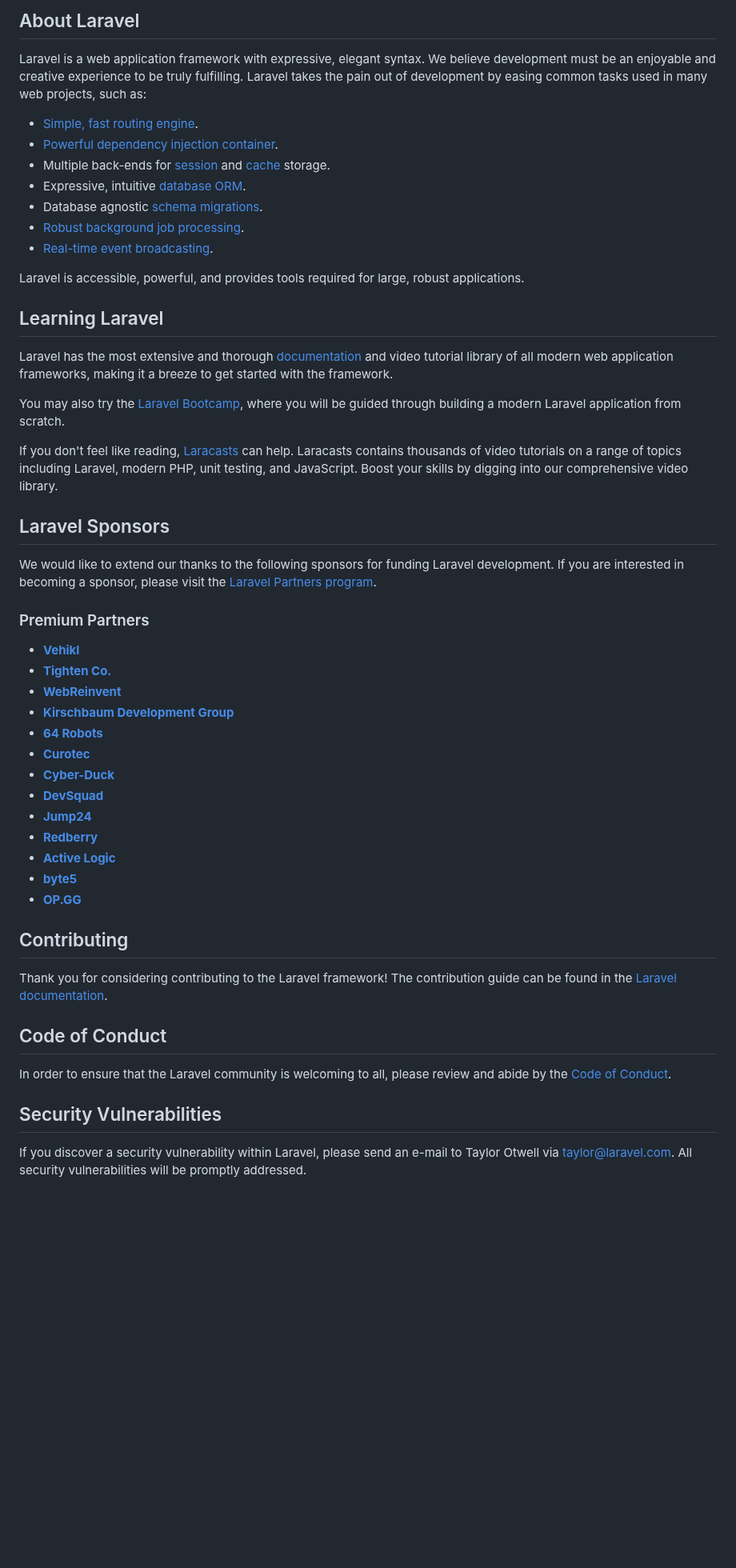
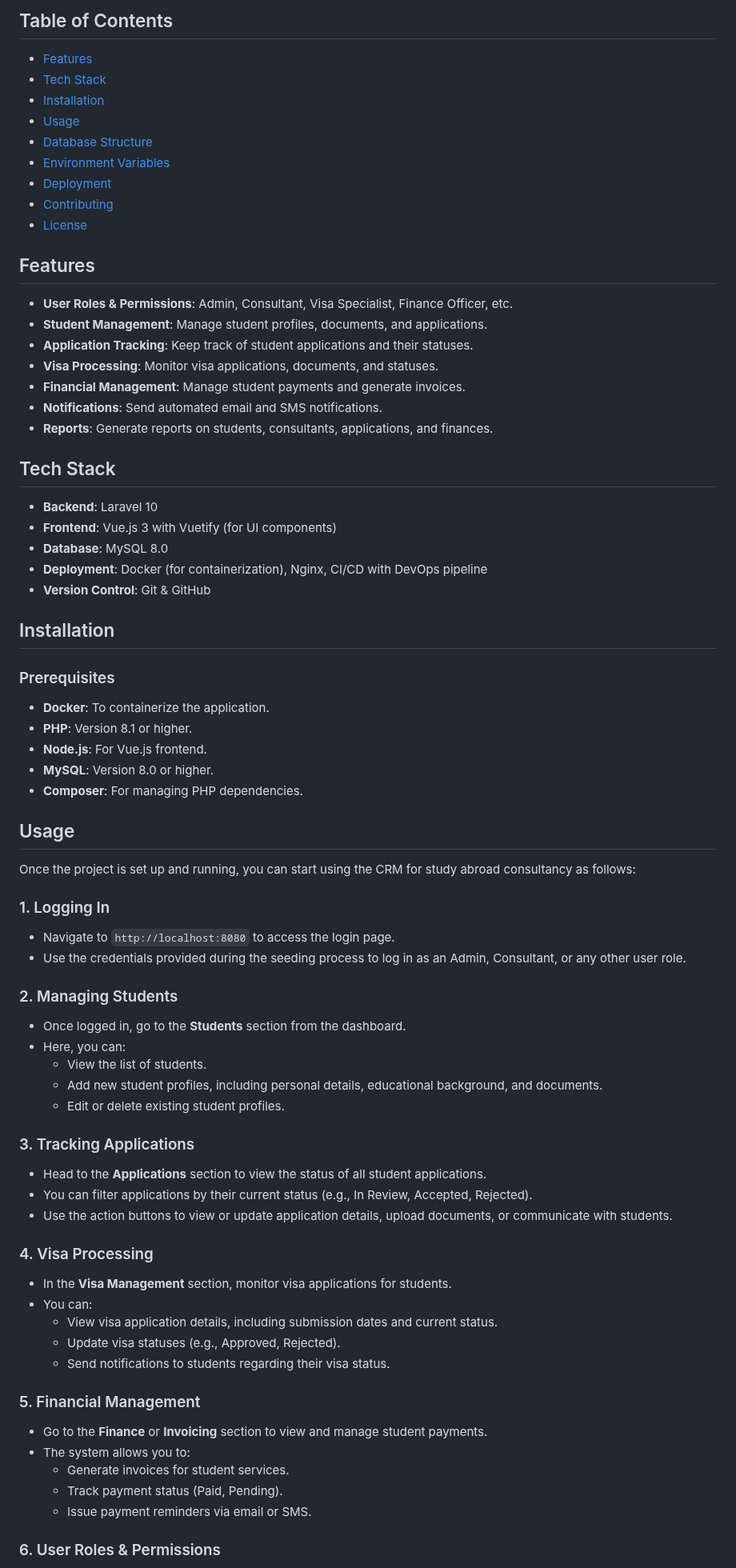
Before and after one commit to mohibbulla-munshi/Study-Abroad-and-Education-Consultant-CRM, a Markdown page: backend/README.md, the part around one of its changes. Shown at 80% size. GitHub-like rendering; blank space fills up the shorter version.

```diff
--- a/backend/README.md
+++ b/backend/README.md
@@ -9,55 +4,78 @@
 
-## About Laravel
+## Table of Contents
+- [Features](#features)
+- [Tech Stack](#tech-stack)
+- [Installation](#installation)
+- [Usage](#usage)
+- [Database Structure](#database-structure)
+- [Environment Variables](#environment-variables)
+- [Deployment](#deployment)
+- [Contributing](#contributing)
+- [License](#license)
 
-Laravel is a web application framework with expressive, elegant syntax. We believe development must be an enjoyable and creative experience to be truly fulfilling. Laravel takes the pain out of development by easing common tasks used in many web projects, such as:
+## Features
+- **User Roles & Permissions**: Admin, Consultant, Visa Specialist, Finance Officer, etc.
+- **Student Management**: Manage student profiles, documents, and applications.
+- **Application Tracking**: Keep track of student applications and their statuses.
+- **Visa Processing**: Monitor visa applications, documents, and statuses.
+- **Financial Management**: Manage student payments and generate invoices.
+- **Notifications**: Send automated email and SMS notifications.
+- **Reports**: Generate reports on students, consultants, applications, and finances.
 
-- [Simple, fast routing engine](https://laravel.com/docs/routing).
-- [Powerful dependency injection container](https://laravel.com/docs/container).
-- Multiple back-ends for [session](https://laravel.com/docs/session) and [cache](https://laravel.com/docs/cache) storage.
-- Expressive, intuitive [database ORM](https://laravel.com/docs/eloquent).
-- Database agnostic [schema migrations](https://laravel.com/docs/migrations).
-- [Robust background job processing](https://laravel.com/docs/queues).
-- [Real-time event broadcasting](https://laravel.com/docs/broadcasting).
+## Tech Stack
+- **Backend**: Laravel 10
+- **Frontend**: Vue.js 3 with Vuetify (for UI components)
+- **Database**: MySQL 8.0
+- **Deployment**: Docker (for containerization), Nginx, CI/CD with DevOps pipeline
+- **Version Control**: Git & GitHub
 
-Laravel is accessible, powerful, and provides tools required for large, robust applications.
+## Installation
 
-## Learning Laravel
+### Prerequisites
+- **Docker**: To containerize the application.
+- **PHP**: Version 8.1 or higher.
+- **Node.js**: For Vue.js frontend.
+- **MySQL**: Version 8.0 or higher.
+- **Composer**: For managing PHP dependencies.
 
-Laravel has the most extensive and thorough [documentation](https://laravel.com/docs) and video tutorial library of all modern web application frameworks, making it a breeze to get started with the framework.
+## Usage
 
-You may also try the [Laravel Bootcamp](https://bootcamp.laravel.com), where you will be guided through building a modern Laravel application from scratch.
+Once the project is set up and running, you can start using the CRM for study abroad consultancy as follows:
 
-If you don't feel like reading, [Laracasts](https://laracasts.com) can help. Laracasts contains thousands of video tutorials on a range of topics including Laravel, modern PHP, unit testing, and JavaScript. Boost your skills by digging into our comprehensive video library.
+### 1. Logging In
 
-## Laravel Sponsors
+- Navigate to `http://localhost:8080` to access the login page.
+- Use the credentials provided during the seeding process to log in as an Admin, Consultant, or any other user role.
 
-We would like to extend our thanks to the following sponsors for funding Laravel development. If you are interested in becoming a sponsor, please visit the [Laravel Partners program](https://partners.laravel.com).
+### 2. Managing Students
 
-### Premium Partners
+- Once logged in, go to the **Students** section from the dashboard.
+- Here, you can:
+  - View the list of students.
+  - Add new student profiles, including personal details, educational background, and documents.
+  - Edit or delete existing student profiles.
 
-- **[Vehikl](https://vehikl.com/)**
-- **[Tighten Co.](https://tighten.co)**
-- **[WebReinvent](https://webreinvent.com/)**
-- **[Kirschbaum Development Group](https://kirschbaumdevelopment.com)**
-- **[64 Robots](https://64robots.com)**
-- **[Curotec](https://www.curotec.com/services/technologies/laravel/)**
-- **[Cyber-Duck](https://cyber-duck.co.uk)**
-- **[DevSquad](https://devsquad.com/hire-laravel-developers)**
-- **[Jump24](https://jump24.co.uk)**
-- **[Redberry](https://redberry.international/laravel/)**
-- **[Active Logic](https://activelogic.com)**
-- **[byte5](https://byte5.de)**
-- **[OP.GG](https://op.gg)**
+### 3. Tracking Applications
 
-## Contributing
+- Head to the **Applications** section to view the status of all student applications.
+- You can filter applications by their current status (e.g., In Review, Accepted, Rejected).
+- Use the action buttons to view or update application details, upload documents, or communicate with students.
 
-Thank you for considering contributing to the Laravel framework! The contribution guide can be found in the [Laravel documentation](https://laravel.com/docs/contributions).
+### 4. Visa Processing
 
-## Code of Conduct
+- In the **Visa Management** section, monitor visa applications for students.
+- You can:
+  - View visa application details, including submission dates and current status.
+  - Update visa statuses (e.g., Approved, Rejected).
+  - Send notifications to students regarding their visa status.
 
-In order to ensure that the Laravel community is welcoming to all, please review and abide by the [Code of Conduct](https://laravel.com/docs/contributions#code-of-conduct).
+### 5. Financial Management
 
-## Security Vulnerabilities
+- Go to the **Finance** or **Invoicing** section to view and manage student payments.
+- The system allows you to:
+  - Generate invoices for student services.
+  - Track payment status (Paid, Pending).
+  - Issue payment reminders via email or SMS.
 
-If you discover a security vulnerability within Laravel, please send an e-mail to Taylor Otwell via [taylor@laravel.com](mailto:taylor@laravel.com). All security vulnerabilities will be promptly addressed.
+### 6. User Roles & Permissions
 
```
Also changed, not shown: other parts of backend/README.md (+186 -9 lines).
